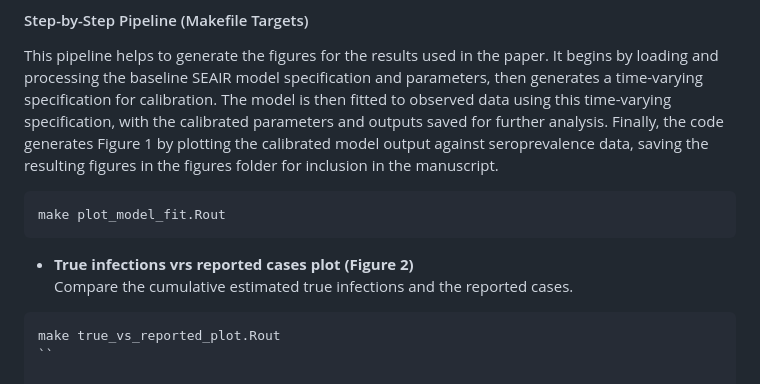
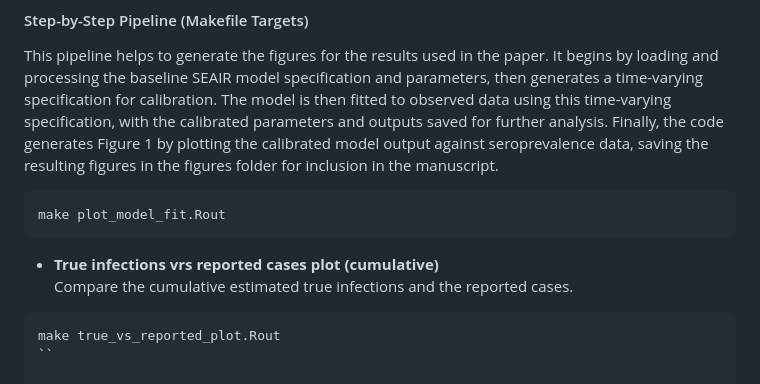
Before and after one commit to francisanokye/quantifying_omicron_burden_in_NL, a Markdown page: README.md, the part around the change. Rendered like a GitHub page.

````diff
--- a/README.md
+++ b/README.md
@@ -74,7 +74,7 @@ This pipeline helps to generate the figures for the results used in the paper. I
 make plot_model_fit.Rout
 ```
 
-- **True infections vrs reported cases plot (Figure 2)**
+- **True infections vrs reported cases plot (cumulative)**
 Compare the cumulative estimated true infections and the reported cases.
 
 ```bash
````
